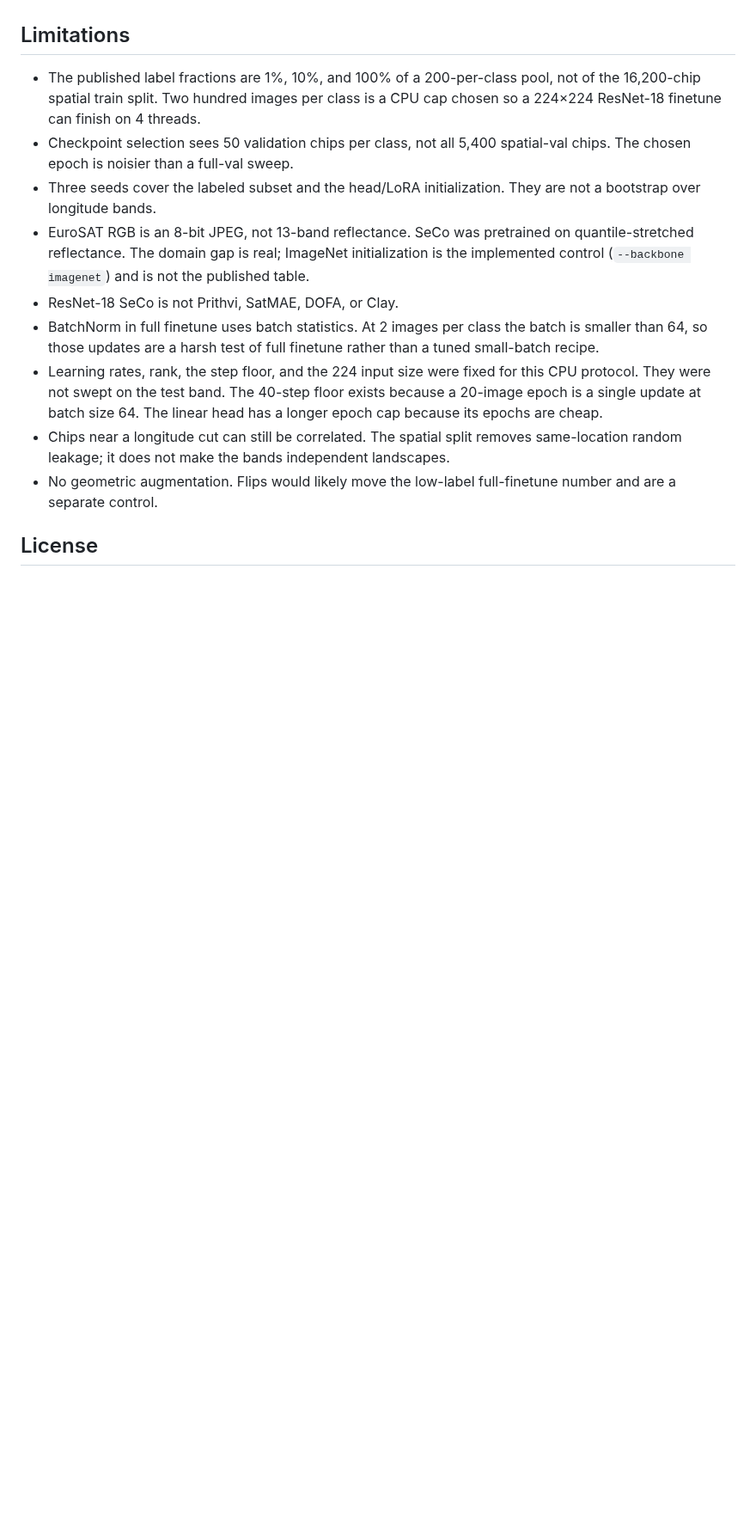
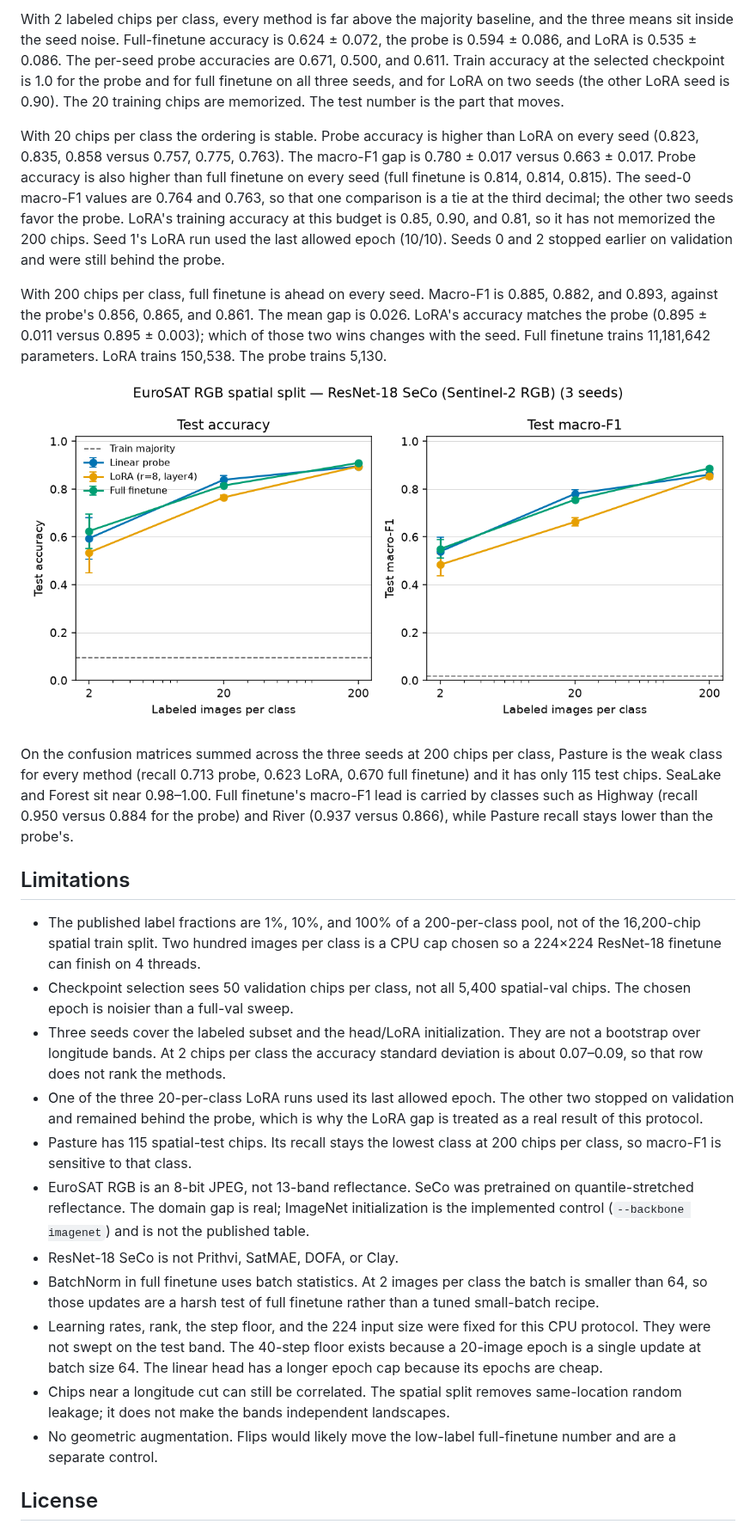
Before and after one commit to chiggajay777/geo-foundation-adapt, a Markdown page: README.md, the part around one of its changes. Shown at 86% size. GitHub-like rendering; pictures changed too: figures/label_efficiency.png (added); blank space fills up the shorter version.

```diff
--- a/README.md
+++ b/README.md
@@ -84,9 +100,20 @@ The measured table is written here after the reproduce command finishes. Until t
+With 2 labeled chips per class, every method is far above the majority baseline, and the three means sit inside the seed noise. Full-finetune accuracy is 0.624 ± 0.072, the probe is 0.594 ± 0.086, and LoRA is 0.535 ± 0.086. The per-seed probe accuracies are 0.671, 0.500, and 0.611. Train accuracy at the selected checkpoint is 1.0 for the probe and for full finetune on all three seeds, and for LoRA on two seeds (the other LoRA seed is 0.90). The 20 training chips are memorized. The test number is the part that moves.
+
+With 20 chips per class the ordering is stable. Probe accuracy is higher than LoRA on every seed (0.823, 0.835, 0.858 versus 0.757, 0.775, 0.763). The macro-F1 gap is 0.780 ± 0.017 versus 0.663 ± 0.017. Probe accuracy is also higher than full finetune on every seed (full finetune is 0.814, 0.814, 0.815). The seed-0 macro-F1 values are 0.764 and 0.763, so that one comparison is a tie at the third decimal; the other two seeds favor the probe. LoRA's training accuracy at this budget is 0.85, 0.90, and 0.81, so it has not memorized the 200 chips. Seed 1's LoRA run used the last allowed epoch (10/10). Seeds 0 and 2 stopped earlier on validation and were still behind the probe.
+
+With 200 chips per class, full finetune is ahead on every seed. Macro-F1 is 0.885, 0.882, and 0.893, against the probe's 0.856, 0.865, and 0.861. The mean gap is 0.026. LoRA's accuracy matches the probe (0.895 ± 0.011 versus 0.895 ± 0.003); which of those two wins changes with the seed. Full finetune trains 11,181,642 parameters. LoRA trains 150,538. The probe trains 5,130.
+
+![Test accuracy and macro-F1 against labeled chips per class. Error bars are the seed sample standard deviation. The dashed line is the spatial-train majority baseline.](figures/label_efficiency.png)
+
+On the confusion matrices summed across the three seeds at 200 chips per class, Pasture is the weak class for every method (recall 0.713 probe, 0.623 LoRA, 0.670 full finetune) and it has only 115 test chips. SeaLake and Forest sit near 0.98–1.00. Full finetune's macro-F1 lead is carried by classes such as Highway (recall 0.950 versus 0.884 for the probe) and River (0.937 versus 0.866), while Pasture recall stays lower than the probe's.
 
 ## Limitations
 
 - The published label fractions are 1%, 10%, and 100% of a 200-per-class pool, not of the 16,200-chip spatial train split. Two hundred images per class is a CPU cap chosen so a 224×224 ResNet-18 finetune can finish on 4 threads.
 - Checkpoint selection sees 50 validation chips per class, not all 5,400 spatial-val chips. The chosen epoch is noisier than a full-val sweep.
-- Three seeds cover the labeled subset and the head/LoRA initialization. They are not a bootstrap over longitude bands.
+- Three seeds cover the labeled subset and the head/LoRA initialization. They are not a bootstrap over longitude bands. At 2 chips per class the accuracy standard deviation is about 0.07–0.09, so that row does not rank the methods.
+- One of the three 20-per-class LoRA runs used its last allowed epoch. The other two stopped on validation and remained behind the probe, which is why the LoRA gap is treated as a real result of this protocol.
+- Pasture has 115 spatial-test chips. Its recall stays the lowest class at 200 chips per class, so macro-F1 is sensitive to that class.
 - EuroSAT RGB is an 8-bit JPEG, not 13-band reflectance. SeCo was pretrained on quantile-stretched reflectance. The domain gap is real; ImageNet initialization is the implemented control (`--backbone imagenet`) and is not the published table.
 - ResNet-18 SeCo is not Prithvi, SatMAE, DOFA, or Clay.
 - BatchNorm in full finetune uses batch statistics. At 2 images per class the batch is smaller than 64, so those updates are a harsh test of full finetune rather than a tuned small-batch recipe.
```
Also changed, not shown: other parts of README.md (+18 -2 lines), STATUS.md (+8 -4 lines), results/table.md (added, +16 -0 lines), results/figures/label_efficiency.png (added), 4 other files.
